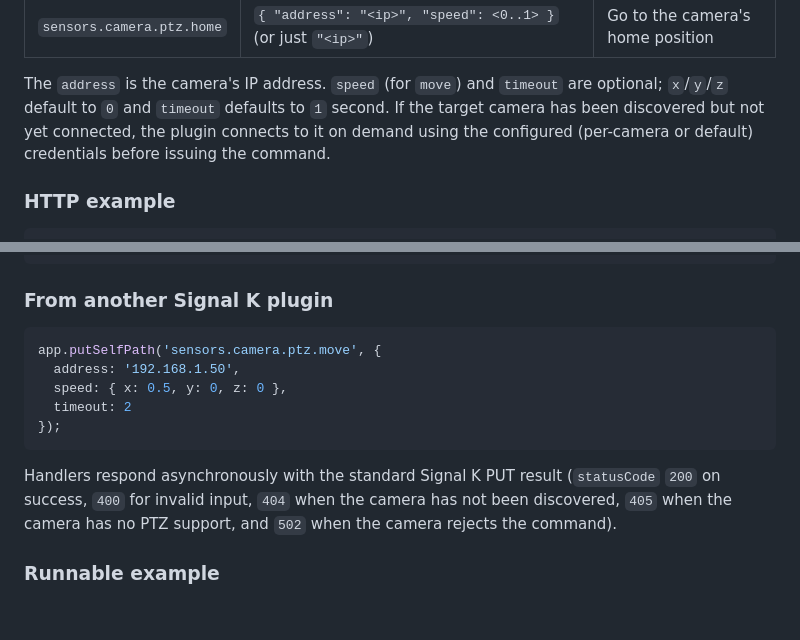
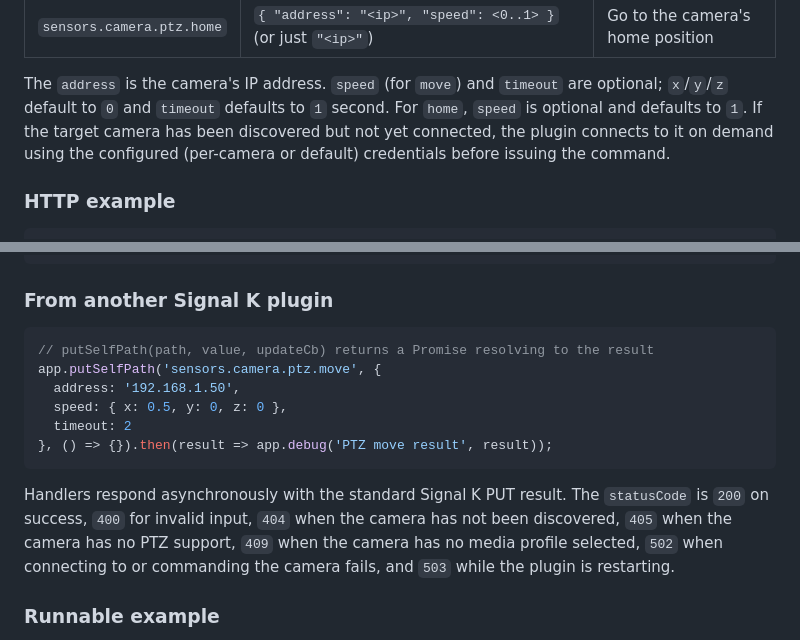
Before and after one commit to KEGustafsson/signalk-onvif-camera, a Markdown page: README.md, 2 parts joined by grey strips. Rendered like a GitHub page; blank space fills up the shorter version.

Commit message:
Docs: correct putSelfPath example and document all PTZ PUT status codes
The README's cross-plugin example used putSelfPath without its required
updateCb argument / Promise result; the real signature is
putSelfPath(path, value, updateCb): Promise. Also document the 409
(no media profile) and 503 (plugin restarting) results the handlers can
return, and note the home speed default (1), so the API reference matches
the implementation.

Co-Authored-By: Claude Opus 4.8 <noreply@anthropic.com>
Claude-Session: https://claude.ai/code/session_015U4wVdMSvFDURrmG6kAQih

````diff
--- a/README.md
+++ b/README.md
@@ -64,9 +64,10 @@ registers PUT handlers on three paths (context `vessels.self`):
 
 The `address` is the camera's IP address. `speed` (for `move`) and `timeout`
 are optional; `x`/`y`/`z` default to `0` and `timeout` defaults to `1` second.
-If the target camera has been discovered but not yet connected, the plugin
-connects to it on demand using the configured (per-camera or default)
-credentials before issuing the command.
+For `home`, `speed` is optional and defaults to `1`. If the target camera has
+been discovered but not yet connected, the plugin connects to it on demand
+using the configured (per-camera or default) credentials before issuing the
+command.
 
 ### HTTP example
 
@@ -90,17 +91,19 @@ curl -X PUT http://localhost:3000/signalk/v1/api/vessels/self/sensors/camera/ptz
 ### From another Signal K plugin
 
 ```js
+// putSelfPath(path, value, updateCb) returns a Promise resolving to the result
 app.putSelfPath('sensors.camera.ptz.move', {
   address: '192.168.1.50',
   speed: { x: 0.5, y: 0, z: 0 },
   timeout: 2
-});
+}, () => {}).then(result => app.debug('PTZ move result', result));
 ```
 
-Handlers respond asynchronously with the standard Signal K PUT result
-(`statusCode` `200` on success, `400` for invalid input, `404` when the camera
-has not been discovered, `405` when the camera has no PTZ support, and `502`
-when the camera rejects the command).
+Handlers respond asynchronously with the standard Signal K PUT result. The
+`statusCode` is `200` on success, `400` for invalid input, `404` when the
+camera has not been discovered, `405` when the camera has no PTZ support, `409`
+when the camera has no media profile selected, `502` when connecting to or
+commanding the camera fails, and `503` while the plugin is restarting.
 
 ### Runnable example
 
````
